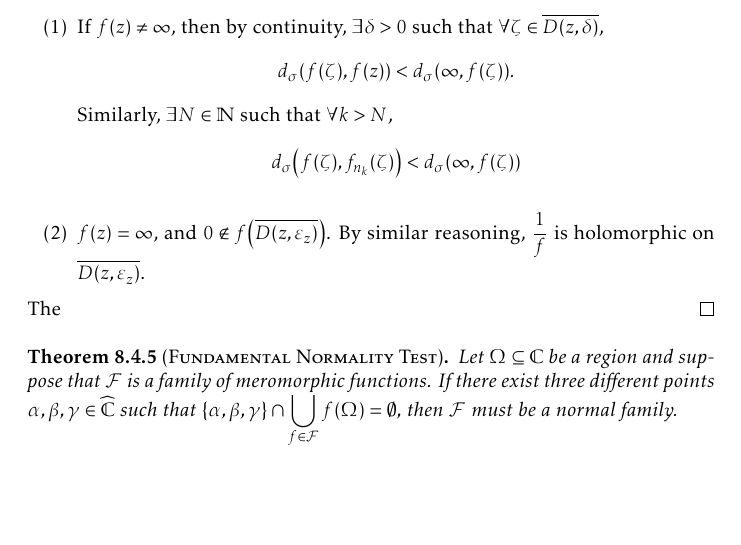
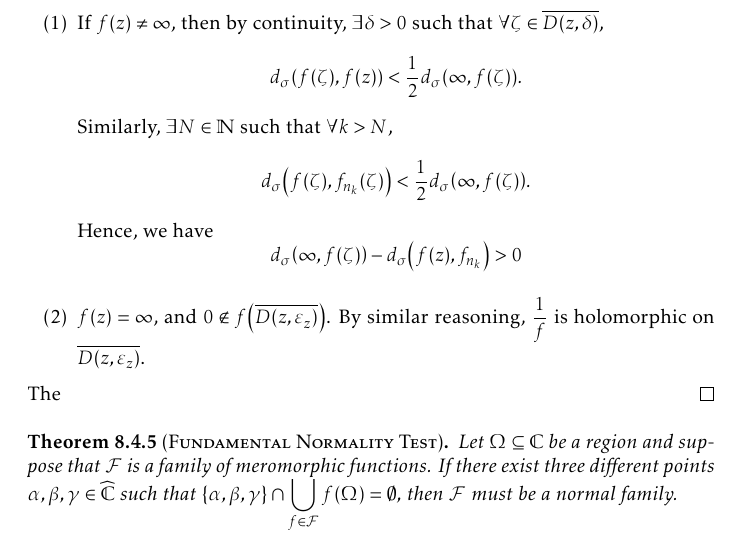
Before and after one commit to slipperking/complex-analysis-latex, a LaTeX document (main.tex): part of page 186 of 198, cut so that both start at the same text, the shorter picture padded with empty space. Compiled offline with pdfLaTeX.

Commit message:
overleaf_to_git (Sat Sep 27 12:36:55 2025 -0700): update main.tex from r22143 to r22145

```diff
--- a/main.tex
+++ b/main.tex
@@ -4131,7 +4131,8 @@ Montel's Theorem for holomorphically normal families in \cref{thm:montel} can be
 
     Conversely, assume for the sake of contradiction that \(\mathcal{F}\) is a normal family such that conclusion is not satisfied. Then, \(\exists K\subset\Omega\) compact and a sequence \(\qty{f_n}_{n\in\mathbb{N}}\subseteq\mathcal{F}\) such that the sequence \[\qty{\max_{z\in K}f^\sharp_n(z)}_{n\in\mathbb{N}}\] is unbounded. By normality, we may extract a locally uniformly spherically convergent subsequence \(\qty{f_{n_k}}_{k\in\mathbb{N}}\subseteq\qty{f_n}_{n\in\mathbb{N}}\). By \cref{thm:uniformlimit} under the spherical metric, the uniform spherical limit of \(\qty{f_{n_k}}_{k\in\mathbb{N}}\), \(f\), is spherically continuous on \(\Omega\). For every point \(z\in\Omega\), there are two possibilities:
     \begin{enumerate}
-        \item If \(f(z)\neq\infty\), then by continuity, \(\exists\delta>0\) such that \(\forall \zeta\in \overline{D(z,\delta)}\), \[d_\sigma\qty(f(\zeta),f(z))<d_\sigma\qty(\infty, f(\zeta)).\] Similarly, \(\exists N\in\mathbb{N}\) such that \(\forall k>N\), \[d_\sigma\qty(f(\zeta),f_{n_k}(\zeta))<d_\sigma\qty(\infty, f(\zeta))\]
+        \item If \(f(z)\neq\infty\), then by continuity, \(\exists\delta>0\) such that \(\forall \zeta\in \overline{D(z,\delta)}\), \[d_\sigma\qty(f(\zeta),f(z))<\frac12d_\sigma\qty(\infty, f(\zeta)).\] Similarly, \(\exists N\in\mathbb{N}\) such that \(\forall k>N\), \[d_\sigma\qty(f(\zeta),f_{n_k}(\zeta))<\frac12d_\sigma\qty(\infty, f(\zeta)).\]
+        Hence, we have \[d_\sigma\qty(\infty,f(\zeta))-d_\sigma\qty(f(z),f_{n_k})>0\]
         \item \(f\qty(z)=\infty\), and \(0\notin f\qty(\overline{D\qty(z,\varepsilon_z)})\). By similar reasoning, \(\frac{1}{f}\) is holomorphic on \(\overline{D\qty(z,\varepsilon_z)}\).
     \end{enumerate}
     The
```
